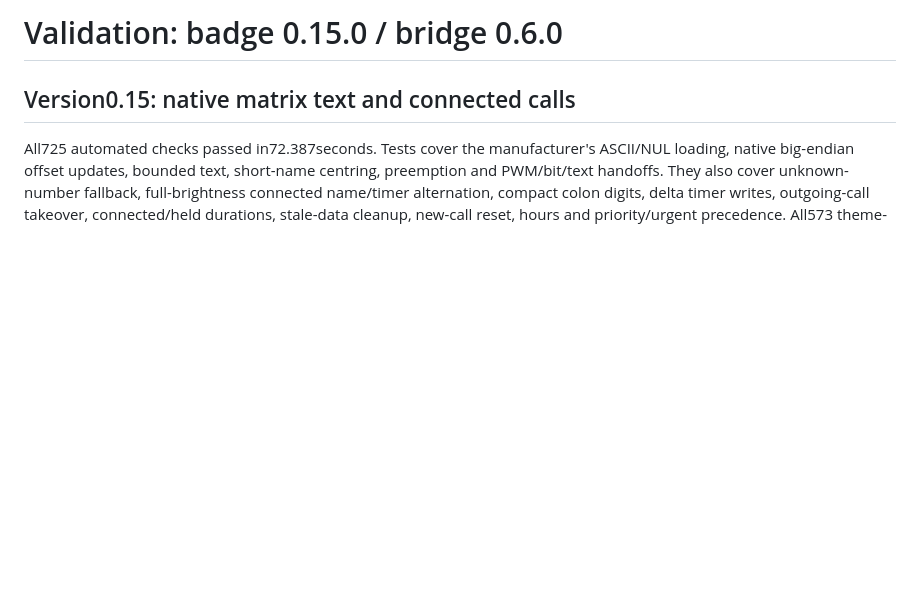
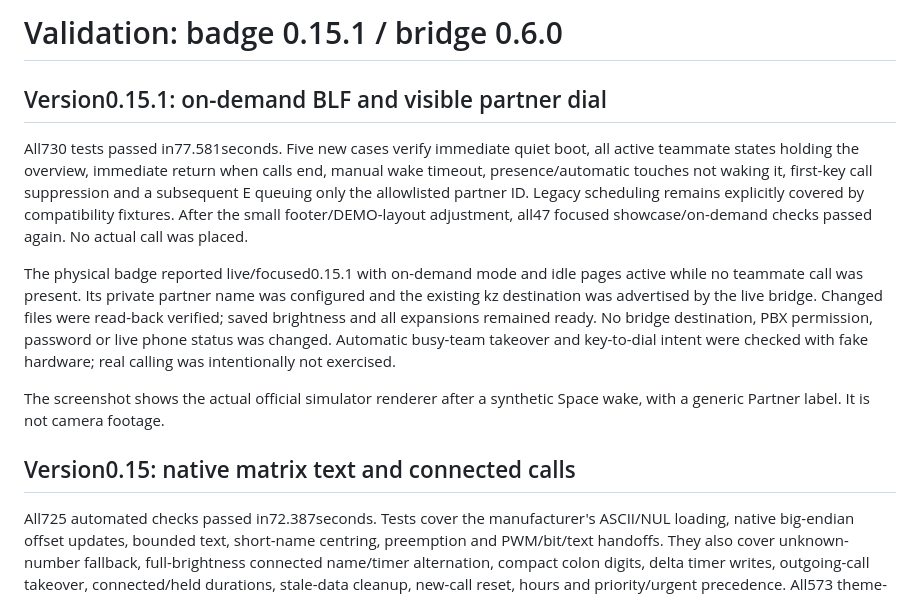
Before and after one commit to devnulluk/tildagon-3cx-monitor, a Markdown page: docs/VALIDATION.md, the part around the change. GitHub-like rendering; blank space fills up the shorter version.

```diff
--- a/docs/VALIDATION.md
+++ b/docs/VALIDATION.md
@@ -1,4 +1,25 @@
-# Validation: badge 0.15.0 / bridge 0.6.0
+# Validation: badge 0.15.1 / bridge 0.6.0
+
+## Version0.15.1: on-demand BLF and visible partner dial
+
+All730 tests passed in77.581seconds. Five new cases verify immediate quiet boot,
+all active teammate states holding the overview, immediate return when calls
+end, manual wake timeout, presence/automatic touches not waking it, first-key
+call suppression and a subsequent E queuing only the allowlisted partner ID.
+Legacy scheduling remains explicitly covered by compatibility fixtures. After
+the small footer/DEMO-layout adjustment, all47 focused showcase/on-demand checks
+passed again. No actual call was placed.
+
+The physical badge reported live/focused0.15.1 with on-demand mode and idle pages
+active while no teammate call was present. Its private partner name was configured
+and the existing kz destination was advertised by the live bridge. Changed files
+were read-back verified; saved brightness and all expansions remained ready.
+No bridge destination, PBX permission, password or live phone status was changed.
+Automatic busy-team takeover and key-to-dial intent were checked with fake
+hardware; real calling was intentionally not exercised.
+
+The screenshot shows the actual official simulator renderer after a synthetic
+Space wake, with a generic Partner label. It is not camera footage.
 
 ## Version0.15: native matrix text and connected calls
 
```
Also changed, not shown: README.md (+11 -1 lines), docs/SETUP.md (+3 -1 lines), docs/gallery/on-demand-speeddial.png (added), 10 other files.
